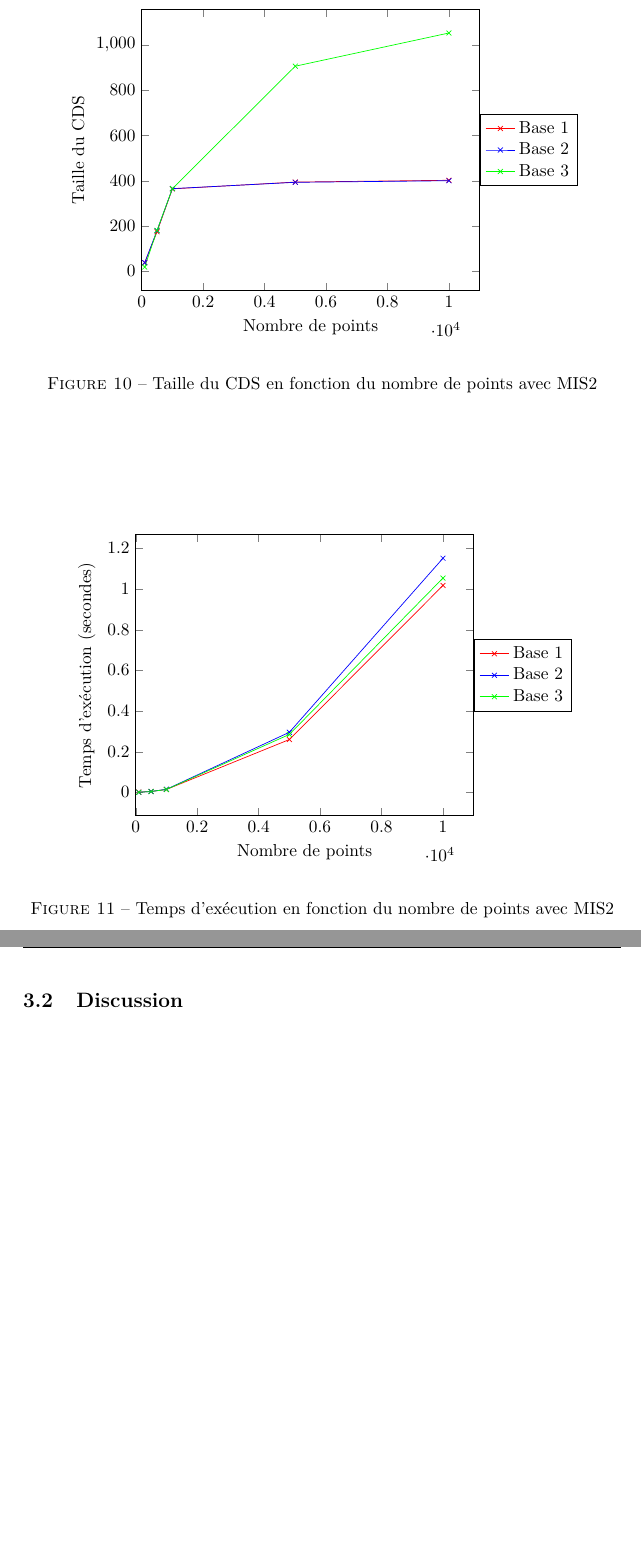
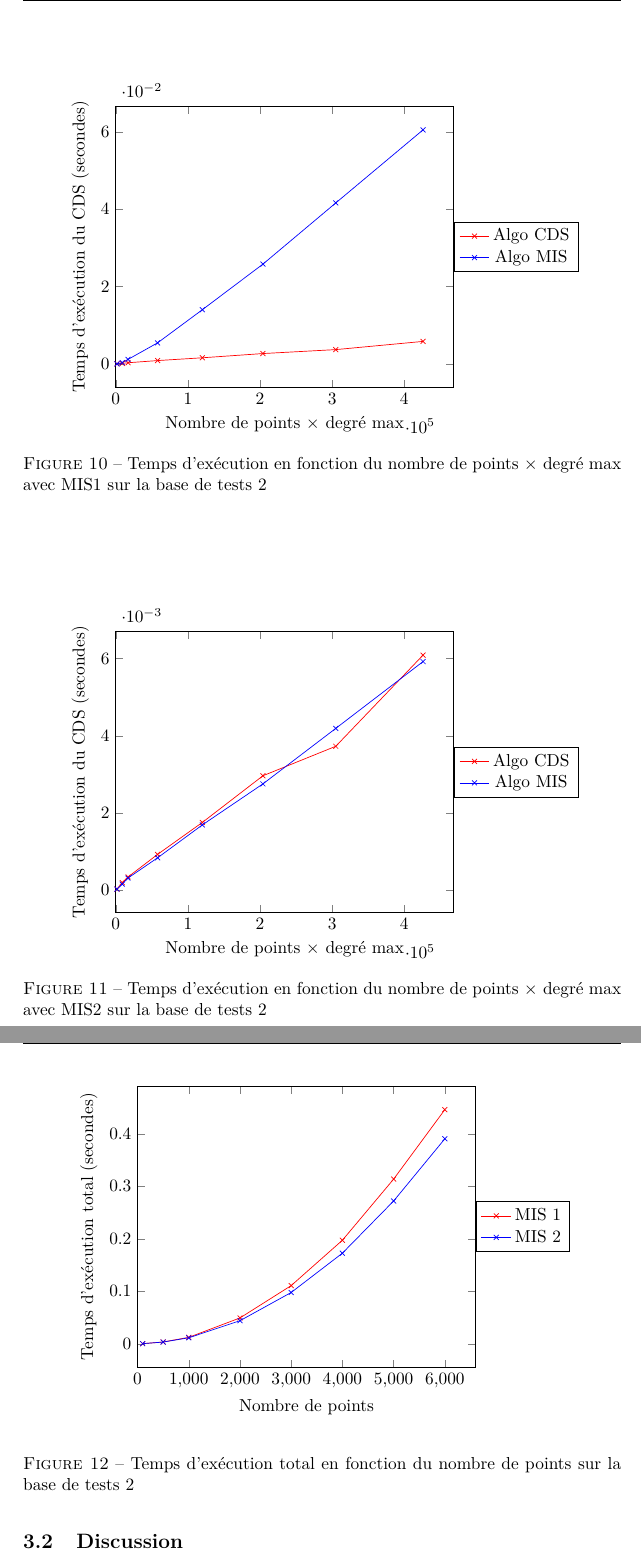
Before and after one commit to Alexandre-Fernandez-dev/Convex-Minimum-Dominating-Set, a LaTeX document (Rapport/rapport.tex, which reads Rapport/resultats/tests.tex): two parts of pages 17 and 18 of 21, joined at a grey line, cut at the place of the change, the shorter picture padded with empty space. Compiled offline with pdfLaTeX.

Commit message:
graphes ok

```diff
--- a/Rapport/resultats/tests.tex
+++ b/Rapport/resultats/tests.tex
@@ -210,5 +179,3 @@ Nous avons mené nos tests sur les 2 implémentations possibles du MIS dot les r
   legend style={at={(1,0.5)},anchor=west},
 ]
   \addplot[color=red,mark=x]  coordinates {
-	(100, 37)
-	(500, 174)
@@ -216,8 +188,5 @@ Nous avons mené nos tests sur les 2 implémentations possibles du MIS dot les r
 	(5000, 394)
-	(10000, 402)
+	(6000, 395)
 };
   \addlegendentry{Base 1}
   \addplot[color=blue,mark=x]  coordinates {
-	(100, 37)
-	(500, 179)
-	(1000, 365)
@@ -224,10 +199,5 @@ Nous avons mené nos tests sur les 2 implémentations possibles du MIS dot les r
 	(5000, 393)
-	(10000, 400)
+	(6000, 395)
 };
   \addlegendentry{Base 2}
   \addplot[color=green,mark=x] coordinates {
-  	(100, 18)
-	(500, 180)
-	(1000, 365)
-	(5000, 907)
-	(10000, 1054)
@@ -241,39 +219,111 @@ Nous avons mené nos tests sur les 2 implémentations possibles du MIS dot les r
 
 \begin{figure}
 \begin{center}
-\begin{tikzpicture}
+\begin{tikzpicture}[scale=1]
 \begin{axis}[%
-  xlabel=Nombre de points,
-  ylabel=Temps d'exécution (secondes),
+  xlabel=Nombre de points $\times$ degré max,
+  ylabel=Temps d'exécution du CDS (secondes),
   xmin=0,
   legend style={at={(1,0.5)},anchor=west},
 ]
   \addplot[color=red,mark=x]  coordinates {
-	(100, 9.1E-4)
-	(500, 0.00425)
-	(1000, 0.01403)
-	(5000, 0.25969)
-	(10000, 1.01815)
+	(1700, 3.39E-05)
+	(9000, 1.64E-04)
+	(17000, 3.24E-04)
+	(58000, 8.87E-04)
+	(120000, 0.001606495)
+	(204000, 0.002700654)
+	(305000, 0.003720848)
+	(426000, 0.005841176)
 };
-  \addlegendentry{Base 1}
+  \addlegendentry{Algo CDS}
   \addplot[color=blue,mark=x]  coordinates {
-	(100, 2.4E-4)
-	(500, 0.00398)
-	(1000, 0.0149)
-	(5000, 0.29543)
-	(10000, 1.15217)
+	(1700, 3.35E-05)
+	(9000, 3.64E-04)
+	(17000, 0.00118567)
+	(58000, 0.005466681)
+	(120000, 0.014022069)
+	(204000, 0.025816172)
+	(305000, 0.041633294)
+	(426000, 0.060525818)
 };
-  \addlegendentry{Base 2}
-  \addplot[color=green,mark=x] coordinates {
-  	(100, 2.9E-4)
-	(500, 0.00375)
-	(1000, 0.01398)
-	(5000, 0.28485)
-	(10000, 1.0546)
+  \addlegendentry{Algo MIS}
+\end{axis}
+\end{tikzpicture}
+\captionof{figure}{Temps d'exécution en fonction du nombre de points $\times$ degré max avec MIS1 sur la base de tests 2}
+\end{center}
+\end{figure}
+
+\begin{figure}
+\begin{center}
+\begin{tikzpicture}[scale=1]
+\begin{axis}[%
+  xlabel=Nombre de points $\times$ degré max,
+  ylabel=Temps d'exécution du CDS (secondes),
+  xmin=0,
+  legend style={at={(1,0.5)},anchor=west},
+]
+  \addplot[color=red,mark=x]  coordinates {
+  	(1700, 3.62E-05)
+  	(9000, 2.03E-04)
+  	(17000, 3.50E-04)
+  	(58000, 9.35E-04)
+  	(120000, 0.001760715)
+  	(204000, 0.00296828)
+  	(305000, 0.003731112)
+  	(426000, 0.006089395)
 };
-  \addlegendentry{Base 3}
+  \addlegendentry{Algo CDS}
+  \addplot[color=blue,mark=x]  coordinates {
+	(1700, 3.67E-05)
+	(9000, 1.67E-04)
+	(17000, 3.23E-04)
+	(58000, 8.46E-04)
+	(120000, 0.001696822)
+	(204000, 0.002757823)
+	(305000, 0.00419384)
+	(426000, 0.005922153)
+};
+  \addlegendentry{Algo MIS}
+\end{axis}
+\end{tikzpicture}
+\captionof{figure}{Temps d'exécution en fonction du nombre de points $\times$ degré max avec MIS2 sur la base de tests 2}
+\end{center}
+\end{figure}
+
+\begin{figure}
+\begin{center}
+\begin{tikzpicture}
+\begin{axis}[%
+  xlabel=Nombre de points,
+  ylabel=Temps d'exécution total (secondes),
+  xmin=0,
+  legend style={at={(1,0.5)},anchor=west},
+]
+  \addplot[color=red,mark=x]  coordinates {
+	(100, 2.32E-04)
+	(500, 0.003436921)
+	(1000, 0.012264318)
+	(2000, 0.049233218)
+	(3000, 0.110918373)
+	(4000, 0.19737076)
+	(5000, 0.313862233)
+	(6000, 0.446292414)
+};
+  \addlegendentry{MIS 1}
+  \addplot[color=blue,mark=x]  coordinates {
+	(100, 2.32E-04)
+	(500, 0.003261095)
+	(1000, 0.011389492)
+	(2000, 0.043964472)
+	(3000, 0.097784557)
+	(4000, 0.172692069)
+	(5000, 0.272164195)
+	(6000, 0.390709612)
+};
+  \addlegendentry{MIS 2}
 \end{axis}
 \end{tikzpicture}
 \end{center}
-\captionof{figure}{Temps d'exécution en fonction du nombre de points avec MIS2}
+\captionof{figure}{Temps d'exécution total en fonction du nombre de points sur la base de tests 2}
 \end{figure}
```
Also changed, not shown: Rapport/rapport.pdf, Rapport/resultats/tests.tex (96 more changed lines).
